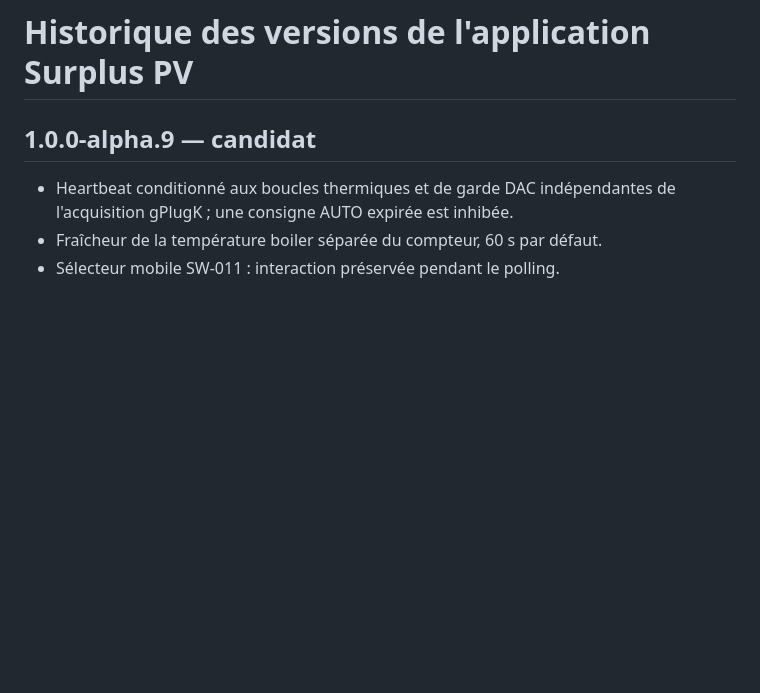
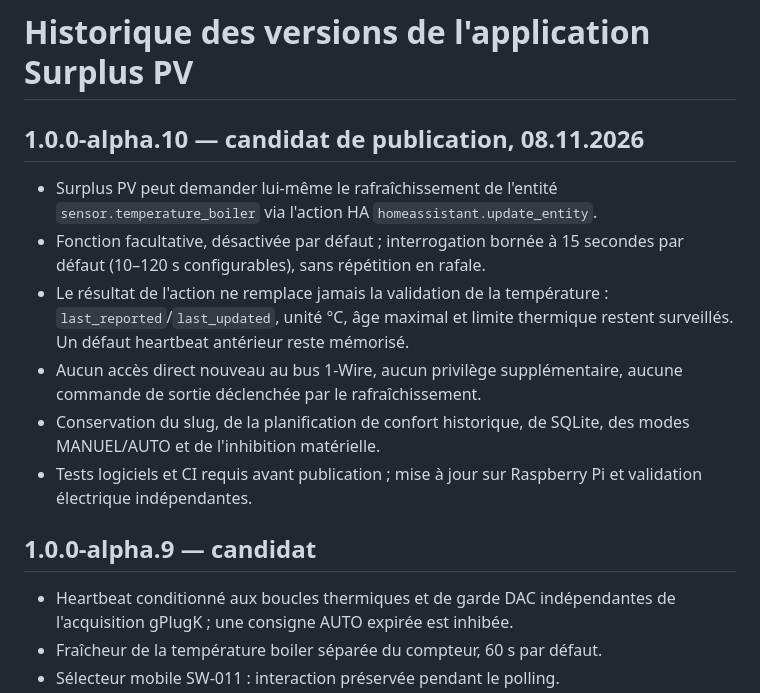
Before and after one commit to celienbr/Surplus-PV-HAOS, a Markdown page: haos_diagnostic/CHANGELOG.md, the part around the change. Rendered like a GitHub page; blank space fills up the shorter version.

Commit message:
release(alpha.10): distribute haos_diagnostic/CHANGELOG.md

```diff
--- a/haos_diagnostic/CHANGELOG.md
+++ b/haos_diagnostic/CHANGELOG.md
@@ -1,4 +1,20 @@
 # Historique des versions de l'application Surplus PV
+
+## 1.0.0-alpha.10 — candidat de publication, 08.11.2026
+
+- Surplus PV peut demander lui-même le rafraîchissement de l'entité
+  `sensor.temperature_boiler` via l'action HA `homeassistant.update_entity`.
+- Fonction facultative, désactivée par défaut ; interrogation bornée à
+  15 secondes par défaut (10–120 s configurables), sans répétition en rafale.
+- Le résultat de l'action ne remplace jamais la validation de la température :
+  `last_reported`/`last_updated`, unité °C, âge maximal et limite thermique
+  restent surveillés. Un défaut heartbeat antérieur reste mémorisé.
+- Aucun accès direct nouveau au bus 1-Wire, aucun privilège supplémentaire,
+  aucune commande de sortie déclenchée par le rafraîchissement.
+- Conservation du slug, de la planification de confort historique, de SQLite,
+  des modes MANUEL/AUTO et de l'inhibition matérielle.
+- Tests logiciels et CI requis avant publication ; mise à jour sur Raspberry Pi
+  et validation électrique indépendantes.
 
 ## 1.0.0-alpha.9 — candidat
 
```
